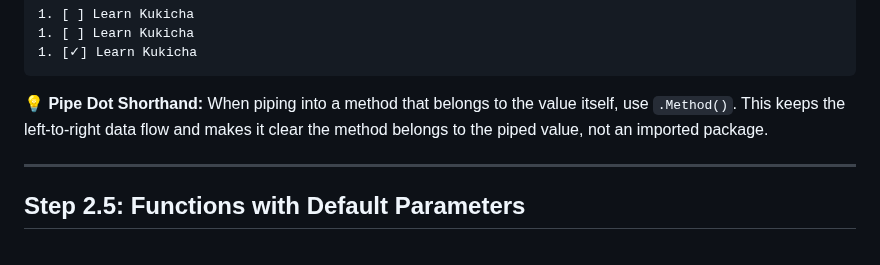
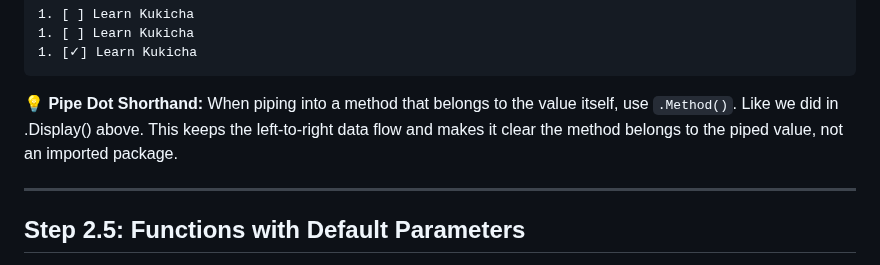
Before and after one commit to duber000/kukicha, a Markdown page: docs/tutorial/console-todo-tutorial.md, the part around the change. Rendered like a GitHub page.

Commit message:
Update Pipe Dot Shorthand explanation for clarity
Clarify the explanation of Pipe Dot Shorthand by referencing .Display() method.

````diff
--- a/docs/tutorial/console-todo-tutorial.md
+++ b/docs/tutorial/console-todo-tutorial.md
@@ -169,7 +169,7 @@ Run it with `kukicha run todo.kuki`:
 1. [✓] Learn Kukicha
 ```
 
-**💡 Pipe Dot Shorthand:** When piping into a method that belongs to the value itself, use `.Method()`. This keeps the left-to-right data flow and makes it clear the method belongs to the piped value, not an imported package.
+**💡 Pipe Dot Shorthand:** When piping into a method that belongs to the value itself, use `.Method()`. Like we did in .Display() above. This keeps the left-to-right data flow and makes it clear the method belongs to the piped value, not an imported package.
 
 ---
 
````
